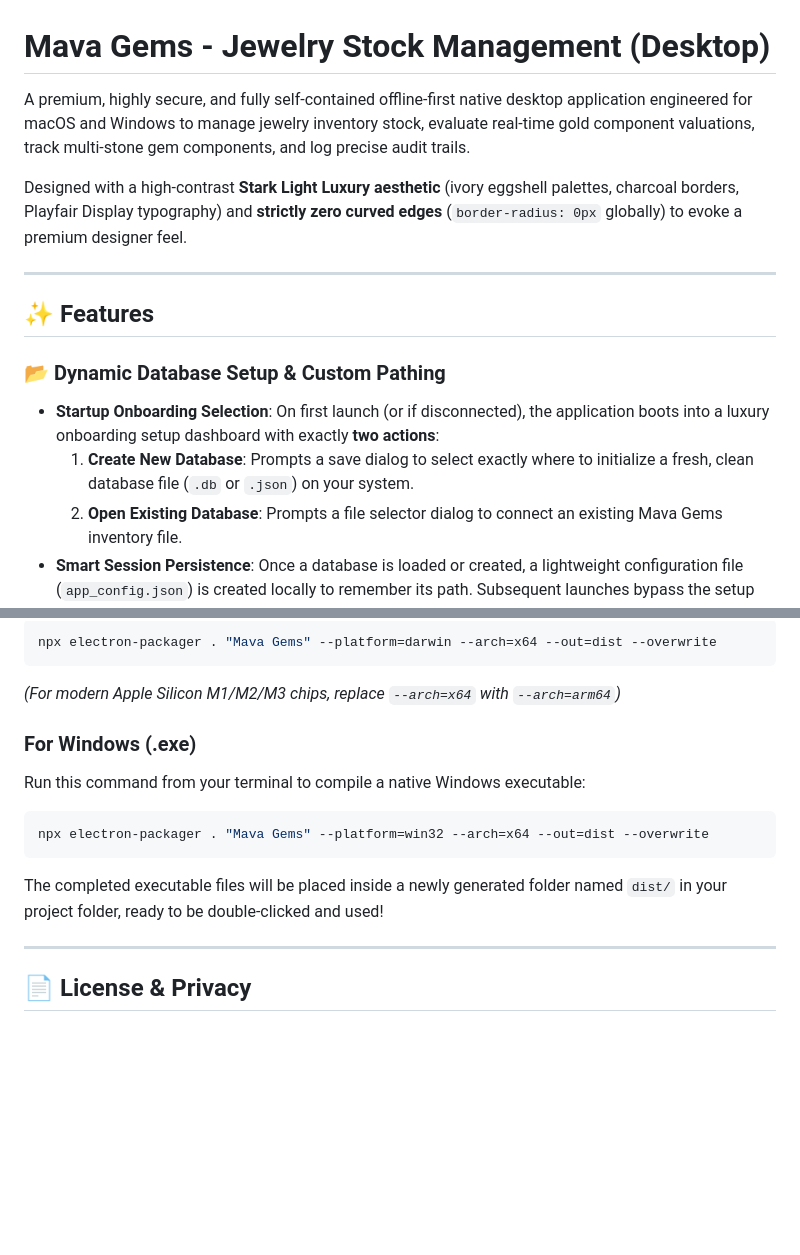
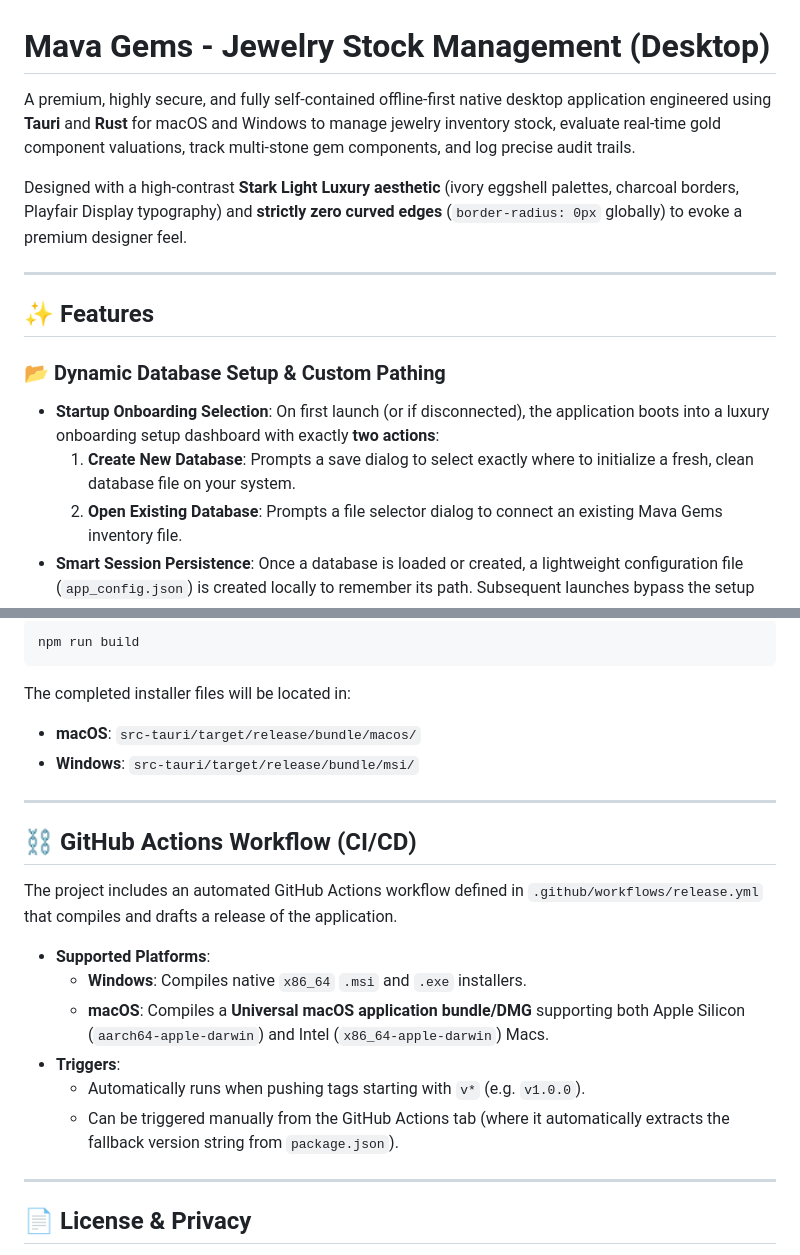
Before and after one commit to vinamramunot-tech/Stock-IMS, a Markdown page: README.md, 2 parts joined by grey strips. GitHub-like rendering; blank space fills up the shorter version.

````diff
--- a/README.md
+++ b/README.md
@@ -1,6 +1,6 @@
 # Mava Gems - Jewelry Stock Management (Desktop)
 
-A premium, highly secure, and fully self-contained offline-first native desktop application engineered for macOS and Windows to manage jewelry inventory stock, evaluate real-time gold component valuations, track multi-stone gem components, and log precise audit trails.
+A premium, highly secure, and fully self-contained offline-first native desktop application engineered using **Tauri** and **Rust** for macOS and Windows to manage jewelry inventory stock, evaluate real-time gold component valuations, track multi-stone gem components, and log precise audit trails.
 
 Designed with a high-contrast **Stark Light Luxury aesthetic** (ivory eggshell palettes, charcoal borders, Playfair Display typography) and **strictly zero curved edges** (`border-radius: 0px` globally) to evoke a premium designer feel.
 
@@ -10,7 +10,7 @@ Designed with a high-contrast **Stark Light Luxury aesthetic** (ivory eggshell p
 
 ### 📂 Dynamic Database Setup & Custom Pathing
 - **Startup Onboarding Selection**: On first launch (or if disconnected), the application boots into a luxury onboarding setup dashboard with exactly **two actions**:
-  1. **Create New Database**: Prompts a save dialog to select exactly where to initialize a fresh, clean database file (`.db` or `.json`) on your system.
+  1. **Create New Database**: Prompts a save dialog to select exactly where to initialize a fresh, clean database file on your system.
   2. **Open Existing Database**: Prompts a file selector dialog to connect an existing Mava Gems inventory file.
 - **Smart Session Persistence**: Once a database is loaded or created, a lightweight configuration file (`app_config.json`) is created locally to remember its path. Subsequent launches bypass the setup screen and boot straight into your inventory catalog in under a second!
 - **Database Connection Switcher**: Located in Vault Settings, you can click "Disconnect / Switch Database..." to safely disconnect the active catalog and return to the onboarding setup dashboard to connect or create a different file at any time.
@@ -75,15 +76,23 @@ Run this command from your terminal to compile a native Mac application:
 ```bash
-npx electron-packager . "Mava Gems" --platform=darwin --arch=x64 --out=dist --overwrite
-```
-*(For modern Apple Silicon M1/M2/M3 chips, replace `--arch=x64` with `--arch=arm64`)*
-
-### For Windows (.exe)
-Run this command from your terminal to compile a native Windows executable:
-```bash
-npx electron-packager . "Mava Gems" --platform=win32 --arch=x64 --out=dist --overwrite
+npm run build
 ```
 
-The completed executable files will be placed inside a newly generated folder named `dist/` in your project folder, ready to be double-clicked and used!
+The completed installer files will be located in:
+* **macOS**: `src-tauri/target/release/bundle/macos/`
+* **Windows**: `src-tauri/target/release/bundle/msi/`
+
+---
+
+## ⛓️ GitHub Actions Workflow (CI/CD)
+
+The project includes an automated GitHub Actions workflow defined in `.github/workflows/release.yml` that compiles and drafts a release of the application.
+
+- **Supported Platforms**:
+  - **Windows**: Compiles native `x86_64` `.msi` and `.exe` installers.
+  - **macOS**: Compiles a **Universal macOS application bundle/DMG** supporting both Apple Silicon (`aarch64-apple-darwin`) and Intel (`x86_64-apple-darwin`) Macs.
+- **Triggers**:
+  - Automatically runs when pushing tags starting with `v*` (e.g. `v1.0.0`).
+  - Can be triggered manually from the GitHub Actions tab (where it automatically extracts the fallback version string from `package.json`).
 
 ---
 
````
Also changed, not shown: other parts of README.md (+24 -23 lines).
